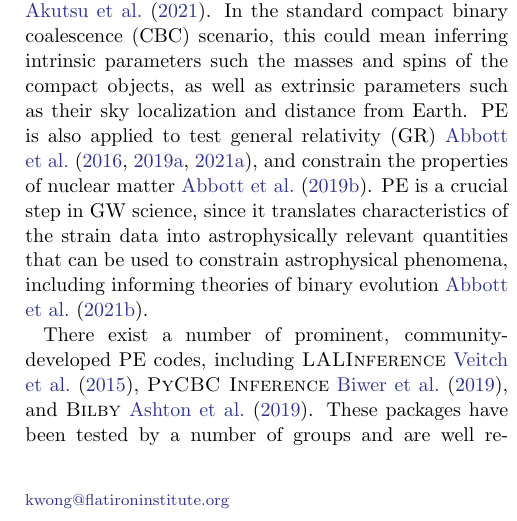
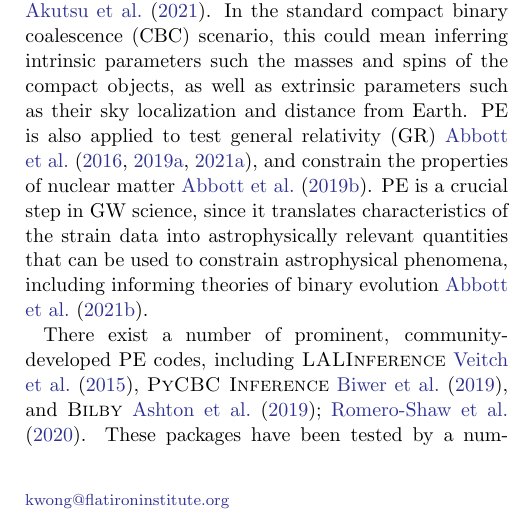
Before and after one commit to kazewong/TurboPE, a LaTeX paper (src/tex/ms.tex): part of one column of page 1 of 13, cut so that both start at the same text. Compiled offline with pdfLaTeX; a LaTeX package or settings file that is missing is left out.

Commit message:
Add Romero-Shae:2020owr in introduction

```diff
--- a/src/tex/ms.tex
+++ b/src/tex/ms.tex
@@ -83,7 +83,7 @@ evolution \cite{LIGOScientific:2021psn}.
 % \mi{what catalog do you mean? The LVK doesn't use PyCBC Inference}
 There exist a number of prominent, community-developed PE codes, including
 \textsc{LALInference} \cite{Veitch:2014wba}, \textsc{PyCBC Inference}
-\cite{Biwer:2018osg}, and \textsc{Bilby} \cite{Ashton:2018jfp}.  These packages
+\cite{Biwer:2018osg}, and \textsc{Bilby} \cite{Ashton:2018jfp,Romero-Shaw:2020owr}.  These packages
 have been tested by a number of groups and are well regarded as standard tools.
 However, while these tools have passed many robustness tests, they are known to
 be computationally intensive. The exact amount of time needed to analyze one
```
